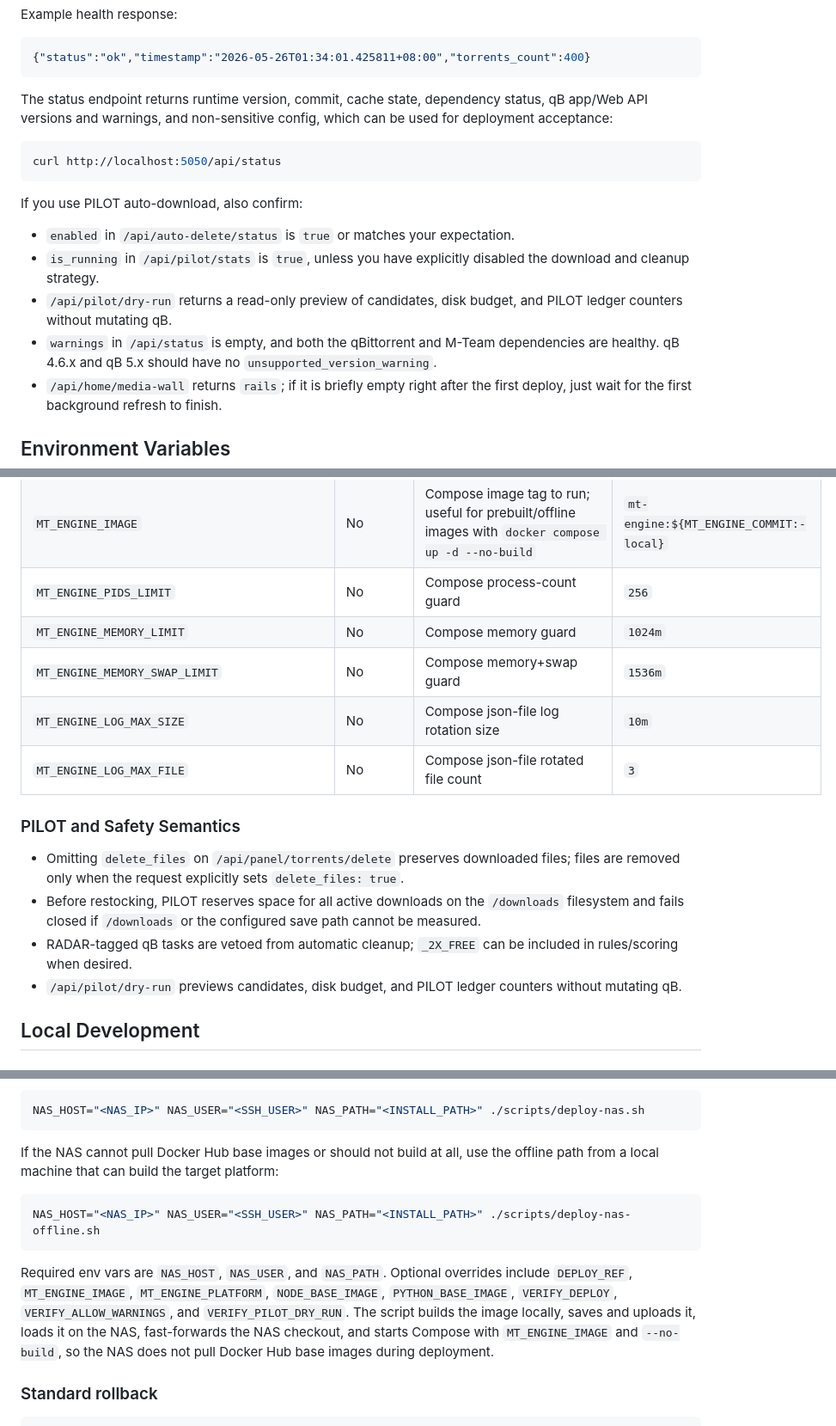
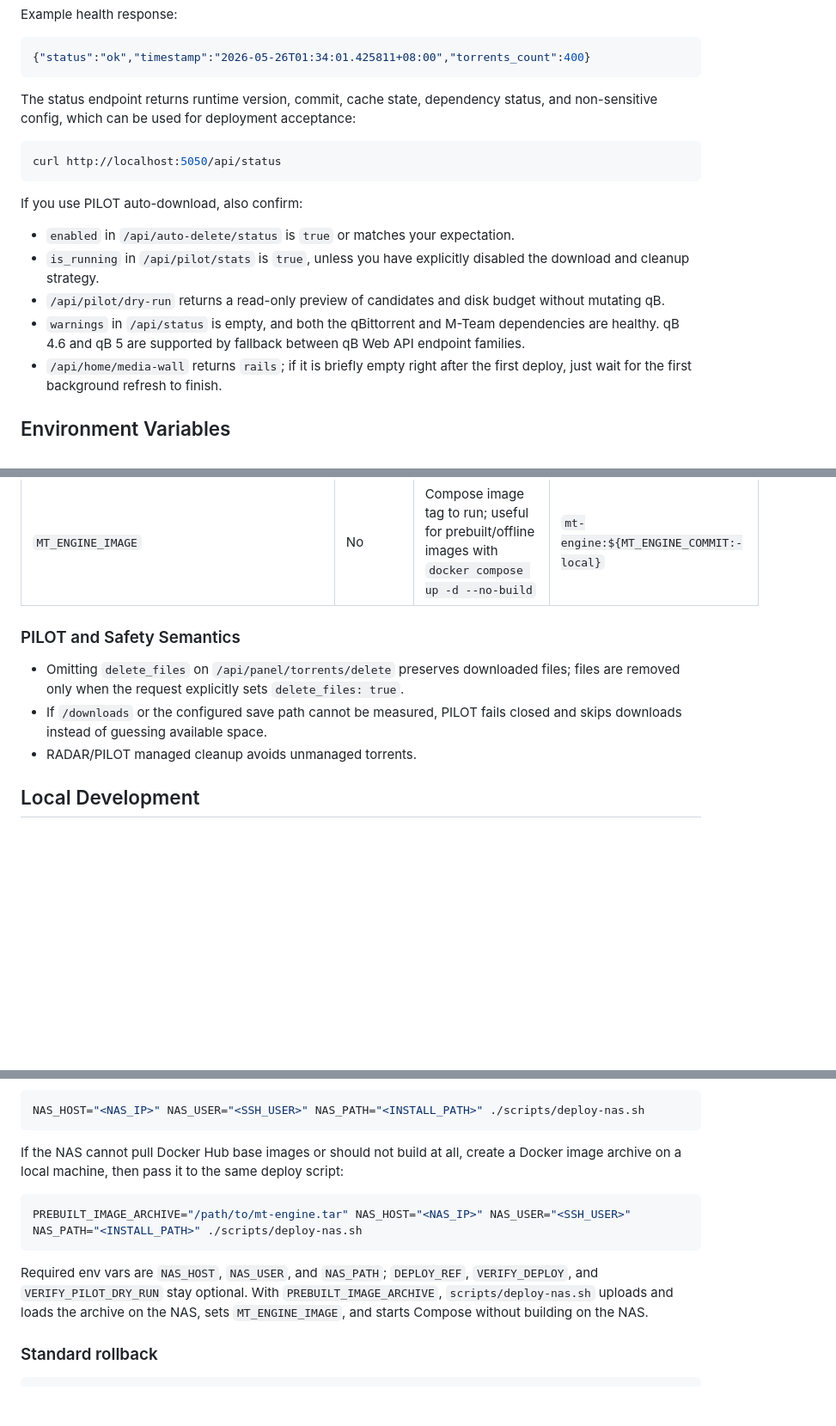
Before and after one commit to kevinplus66/mt-engine, a Markdown page: README.md, 3 parts joined by grey strips. Shown at 86% size. Rendered like a GitHub page; blank space fills up the shorter version.

````diff
--- a/README.md
+++ b/README.md
@@ -157,7 +156,7 @@ Example health response:
 {"status":"ok","timestamp":"2026-05-26T01:34:01.425811+08:00","torrents_count":400}
 ```
 
-The status endpoint returns runtime version, commit, cache state, dependency status, qB app/Web API versions and warnings, and non-sensitive config, which can be used for deployment acceptance:
+The status endpoint returns runtime version, commit, cache state, dependency status, and non-sensitive config, which can be used for deployment acceptance:
 
 ```bash
 curl http://localhost:5050/api/status
@@ -168,8 +167,8 @@ If you use PILOT auto-download, also confirm:
 
 - `enabled` in `/api/auto-delete/status` is `true` or matches your expectation.
 - `is_running` in `/api/pilot/stats` is `true`, unless you have explicitly disabled the download and cleanup strategy.
-- `/api/pilot/dry-run` returns a read-only preview of candidates, disk budget, and PILOT ledger counters without mutating qB.
-- `warnings` in `/api/status` is empty, and both the qBittorrent and M-Team dependencies are healthy. qB 4.6.x and qB 5.x should have no `unsupported_version_warning`.
+- `/api/pilot/dry-run` returns a read-only preview of candidates and disk budget without mutating qB.
+- `warnings` in `/api/status` is empty, and both the qBittorrent and M-Team dependencies are healthy. qB 4.6 and qB 5 are supported by fallback between qB Web API endpoint families.
 - `/api/home/media-wall` returns `rails`; if it is briefly empty right after the first deploy, just wait for the first background refresh to finish.
 
 ## Environment Variables
@@ -204,18 +200,12 @@ If you use PILOT auto-download, also confirm:
 | `PILOT_SAVE_PATH` | No | PILOT save path, usually a subdirectory under `/downloads` | `/downloads/mt_free_farm` |
 | `DEBUG` | No | Local debug switch; suitable only for LAN/development environments | `false` |
 | `MT_ENGINE_IMAGE` | No | Compose image tag to run; useful for prebuilt/offline images with `docker compose up -d --no-build` | `mt-engine:${MT_ENGINE_COMMIT:-local}` |
-| `MT_ENGINE_PIDS_LIMIT` | No | Compose process-count guard | `256` |
-| `MT_ENGINE_MEMORY_LIMIT` | No | Compose memory guard | `1024m` |
-| `MT_ENGINE_MEMORY_SWAP_LIMIT` | No | Compose memory+swap guard | `1536m` |
-| `MT_ENGINE_LOG_MAX_SIZE` | No | Compose json-file log rotation size | `10m` |
-| `MT_ENGINE_LOG_MAX_FILE` | No | Compose json-file rotated file count | `3` |
 
 ### PILOT and Safety Semantics
 
 - Omitting `delete_files` on `/api/panel/torrents/delete` preserves downloaded files; files are removed only when the request explicitly sets `delete_files: true`.
-- Before restocking, PILOT reserves space for all active downloads on the `/downloads` filesystem and fails closed if `/downloads` or the configured save path cannot be measured.
-- RADAR-tagged qB tasks are vetoed from automatic cleanup; `_2X_FREE` can be included in rules/scoring when desired.
-- `/api/pilot/dry-run` previews candidates, disk budget, and PILOT ledger counters without mutating qB.
+- If `/downloads` or the configured save path cannot be measured, PILOT fails closed and skips downloads instead of guessing available space.
+- RADAR/PILOT managed cleanup avoids unmanaged torrents.
 
 ## Local Development
 
@@ -332,13 +322,13 @@ If the NAS cannot access GitHub non-interactively, you can deploy from your loca
 NAS_HOST="<NAS_IP>" NAS_USER="<SSH_USER>" NAS_PATH="<INSTALL_PATH>" ./scripts/deploy-nas.sh
 ```
 
-If the NAS cannot pull Docker Hub base images or should not build at all, use the offline path from a local machine that can build the target platform:
+If the NAS cannot pull Docker Hub base images or should not build at all, create a Docker image archive on a local machine, then pass it to the same deploy script:
 
 ```bash
-NAS_HOST="<NAS_IP>" NAS_USER="<SSH_USER>" NAS_PATH="<INSTALL_PATH>" ./scripts/deploy-nas-offline.sh
+PREBUILT_IMAGE_ARCHIVE="/path/to/mt-engine.tar" NAS_HOST="<NAS_IP>" NAS_USER="<SSH_USER>" NAS_PATH="<INSTALL_PATH>" ./scripts/deploy-nas.sh
 ```
 
-Required env vars are `NAS_HOST`, `NAS_USER`, and `NAS_PATH`. Optional overrides include `DEPLOY_REF`, `MT_ENGINE_IMAGE`, `MT_ENGINE_PLATFORM`, `NODE_BASE_IMAGE`, `PYTHON_BASE_IMAGE`, `VERIFY_DEPLOY`, `VERIFY_ALLOW_WARNINGS`, and `VERIFY_PILOT_DRY_RUN`. The script builds the image locally, saves and uploads it, loads it on the NAS, fast-forwards the NAS checkout, and starts Compose with `MT_ENGINE_IMAGE` and `--no-build`, so the NAS does not pull Docker Hub base images during deployment.
+Required env vars are `NAS_HOST`, `NAS_USER`, and `NAS_PATH`; `DEPLOY_REF`, `VERIFY_DEPLOY`, and `VERIFY_PILOT_DRY_RUN` stay optional. With `PREBUILT_IMAGE_ARCHIVE`, `scripts/deploy-nas.sh` uploads and loads the archive on the NAS, sets `MT_ENGINE_IMAGE`, and starts Compose without building on the NAS.
 
 ### Standard rollback
 
````
Also changed, not shown: other parts of README.md (+10 -14 lines), AGENT_DEPLOY.md (+15 -19 lines), README.zh-CN.md (+18 -28 lines).
